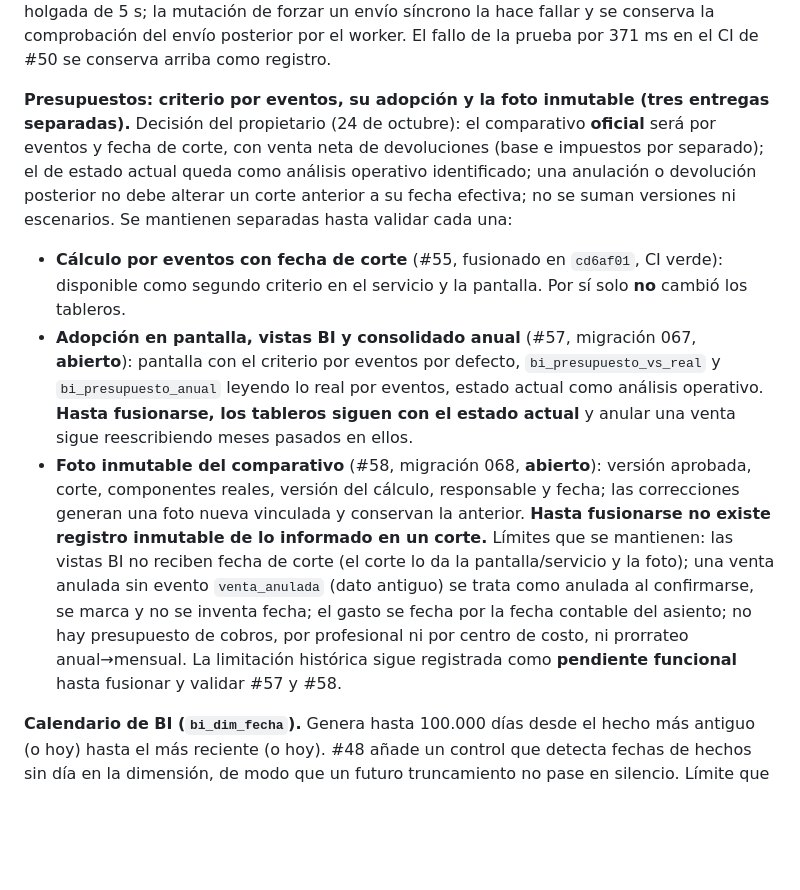
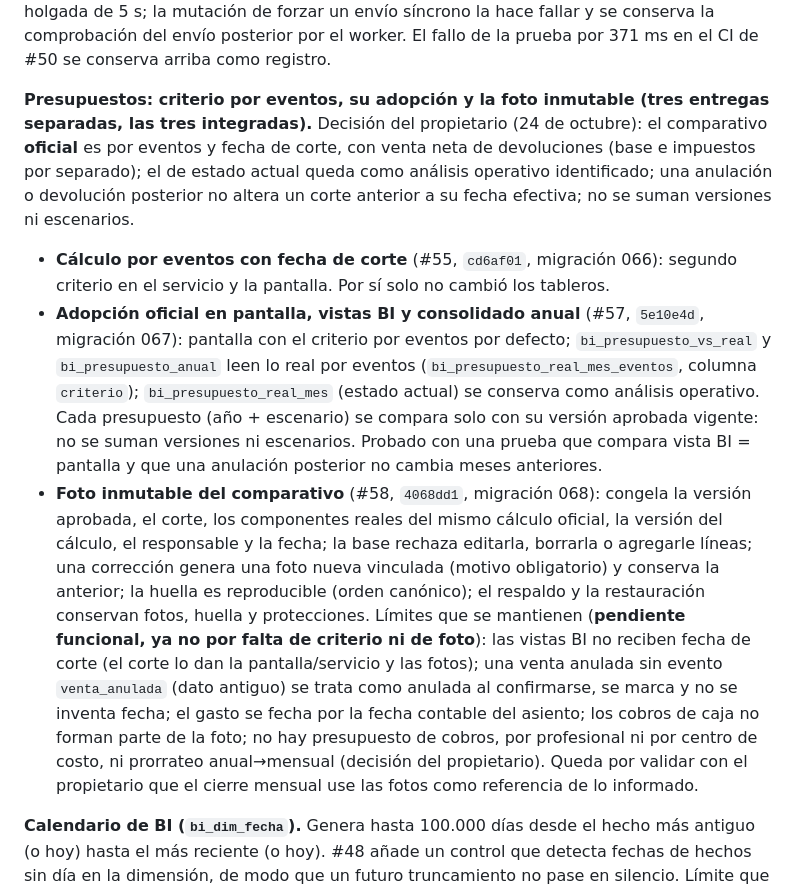
Before and after one commit to Johnsky-Games/AppSalon_PHP_MVC_JS_SASS, a Markdown page: docs/RECONCILIACION_PLAN_2026-10-19.md, the part around one of its changes. Drawn GitHub-style; blank space fills up the shorter version.

Commit message:
docs(reconciliacion): fusiones de #59, #57 y #58 (runs 461, 462 y 465), defecto de respaldo corregido y estado de presupuestos
Co-Authored-By: Claude Sonnet 5.5 <noreply@anthropic.com>
Claude-Session: https://claude.ai/code/session_0191jkY6ofUKrRKbdYyCjJ71

```diff
--- a/docs/RECONCILIACION_PLAN_2026-10-19.md
+++ b/docs/RECONCILIACION_PLAN_2026-10-19.md
@@ -142,11 +147,11 @@ El módulo **no se da por completo**: solo están implementados y validados el c
 
 **Pendiente de calidad: prueba de recuperación sensible a latencia.** `R2bColaRecuperacionTest` (primer caso) mide el tiempo de la petición contra 300 ms con un SMTP de 400 ms. La comprobación determinista ya existe en la misma prueba (el buzón del SMTP queda vacío tras cada petición), de modo que el umbral es redundante y es lo que falla con carga del runner. Propuesta, sin implementar: verificar que la petición **no abre ninguna sesión SMTP** (el contador de saludos que `R3Test` ya usa) con un control positivo en el que sí la abre, y dejar el tiempo solo como protección holgada contra cuelgues; no ampliar el umbral como única solución. **Estado: CERRADO con #54 (fusionada con cabeza `1829f1c` en `64f779b`; CI de `main` verde en el run 449).** El SMTP de prueba cuenta conexiones TCP y sesiones, la prueba exige cero de ambas en cada petición pública (más ningún correo entregado y ningún evento con intentos), con un control positivo y una guarda de tiempo holgada de 5 s; la mutación de forzar un envío síncrono la hace fallar y se conserva la comprobación del envío posterior por el worker. El fallo de la prueba por 371 ms en el CI de #50 se conserva arriba como registro.
 
-**Presupuestos: criterio por eventos, su adopción y la foto inmutable (tres entregas separadas).** Decisión del propietario (24 de octubre): el comparativo **oficial** será por eventos y fecha de corte, con venta neta de devoluciones (base e impuestos por separado); el de estado actual queda como análisis operativo identificado; una anulación o devolución posterior no debe alterar un corte anterior a su fecha efectiva; no se suman versiones ni escenarios. Se mantienen separadas hasta validar cada una:
-* **Cálculo por eventos con fecha de corte** (#55, fusionado en `cd6af01`, CI verde): disponible como segundo criterio en el servicio y la pantalla. Por sí solo **no** cambió los tableros.
-* **Adopción en pantalla, vistas BI y consolidado anual** (#57, migración 067, **abierto**): pantalla con el criterio por eventos por defecto, `bi_presupuesto_vs_real` y `bi_presupuesto_anual` leyendo lo real por eventos, estado actual como análisis operativo. **Hasta fusionarse, los tableros siguen con el estado actual** y anular una venta sigue reescribiendo meses pasados en ellos.
-* **Foto inmutable del comparativo** (#58, migración 068, **abierto**): versión aprobada, corte, componentes reales, versión del cálculo, responsable y fecha; las correcciones generan una foto nueva vinculada y conservan la anterior. **Hasta fusionarse no existe registro inmutable de lo informado en un corte.**
-Límites que se mantienen: las vistas BI no reciben fecha de corte (el corte lo da la pantalla/servicio y la foto); una venta anulada sin evento `venta_anulada` (dato antiguo) se trata como anulada al confirmarse, se marca y no se inventa fecha; el gasto se fecha por la fecha contable del asiento; no hay presupuesto de cobros, por profesional ni por centro de costo, ni prorrateo anual→mensual. La limitación histórica sigue registrada como **pendiente funcional** hasta fusionar y validar #57 y #58.
+**Presupuestos: criterio por eventos, su adopción y la foto inmutable (tres entregas separadas, las tres integradas).** Decisión del propietario (24 de octubre): el comparativo **oficial** es por eventos y fecha de corte, con venta neta de devoluciones (base e impuestos por separado); el de estado actual queda como análisis operativo identificado; una anulación o devolución posterior no altera un corte anterior a su fecha efectiva; no se suman versiones ni escenarios.
+* **Cálculo por eventos con fecha de corte** (#55, `cd6af01`, migración 066): segundo criterio en el servicio y la pantalla. Por sí solo no cambió los tableros.
+* **Adopción oficial en pantalla, vistas BI y consolidado anual** (#57, `5e10e4d`, migración 067): pantalla con el criterio por eventos por defecto; `bi_presupuesto_vs_real` y `bi_presupuesto_anual` leen lo real por eventos (`bi_presupuesto_real_mes_eventos`, columna `criterio`); `bi_presupuesto_real_mes` (estado actual) se conserva como análisis operativo. Cada presupuesto (año + escenario) se compara solo con su versión aprobada vigente: no se suman versiones ni escenarios. Probado con una prueba que compara vista BI = pantalla y que una anulación posterior no cambia meses anteriores.
+* **Foto inmutable del comparativo** (#58, `4068dd1`, migración 068): congela la versión aprobada, el corte, los componentes reales del mismo cálculo oficial, la versión del cálculo, el responsable y la fecha; la base rechaza editarla, borrarla o agregarle líneas; una corrección genera una foto nueva vinculada (motivo obligatorio) y conserva la anterior; la huella es reproducible (orden canónico); el respaldo y la restauración conservan fotos, huella y protecciones.
+Límites que se mantienen (**pendiente funcional, ya no por falta de criterio ni de foto**): las vistas BI no reciben fecha de corte (el corte lo dan la pantalla/servicio y las fotos); una venta anulada sin evento `venta_anulada` (dato antiguo) se trata como anulada al confirmarse, se marca y no se inventa fecha; el gasto se fecha por la fecha contable del asiento; los cobros de caja no forman parte de la foto; no hay presupuesto de cobros, por profesional ni por centro de costo, ni prorrateo anual→mensual (decisión del propietario). Queda por validar con el propietario que el cierre mensual use las fotos como referencia de lo informado.
 
 **Calendario de BI (`bi_dim_fecha`).** Genera hasta 100.000 días desde el hecho más antiguo (o hoy) hasta el más reciente (o hoy). #48 añade un control que detecta fechas de hechos sin día en la dimensión, de modo que un futuro truncamiento no pase en silencio. Límite que se mantiene documentado: más de 100.000 días de rango recortarían el calendario.
 
```
Also changed, not shown: other parts of docs/RECONCILIACION_PLAN_2026-10-19.md (+6 -1 lines).
